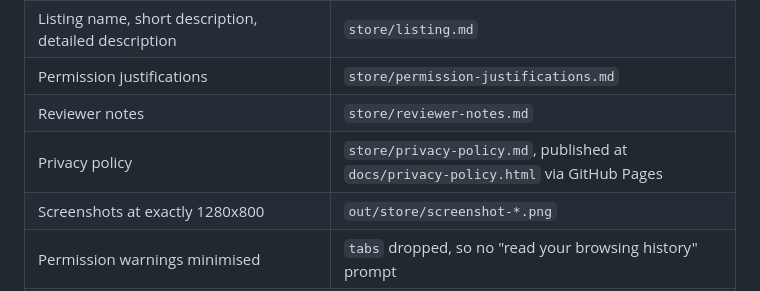
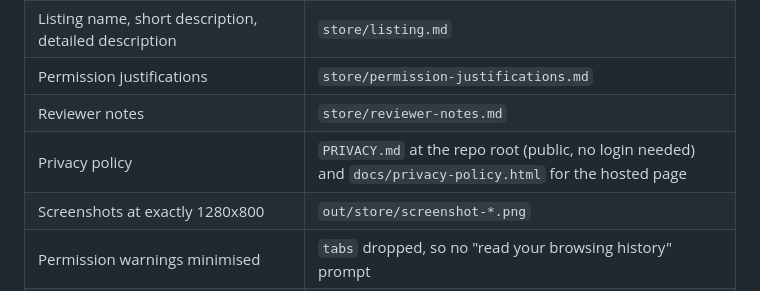
Before and after one commit to axomega-com/YouTube-Vibe-Borders-Chrome-Extension, a Markdown page: store/checklist.md, the part around the change. Rendered like a GitHub page.

Commit message:
docs: move the privacy policy to PRIVACY.md at the repo root
A root PRIVACY.md renders as a formatted page at a clean public URL, so the store
listing has a working policy link even before Pages is enabled.

```diff
--- a/store/checklist.md
+++ b/store/checklist.md
@@ -15,7 +15,7 @@ dev API key.
 | Listing name, short description, detailed description | `store/listing.md` |
 | Permission justifications | `store/permission-justifications.md` |
 | Reviewer notes | `store/reviewer-notes.md` |
-| Privacy policy | `store/privacy-policy.md`, published at `docs/privacy-policy.html` via GitHub Pages |
+| Privacy policy | `PRIVACY.md` at the repo root (public, no login needed) and `docs/privacy-policy.html` for the hosted page |
 | Screenshots at exactly 1280x800 | `out/store/screenshot-*.png` |
 | Permission warnings minimised | `tabs` dropped, so no "read your browsing history" prompt |
 | No dev key in the package | verified by the build script on every build |
```
Also changed, not shown: PRIVACY.md (renamed from store/privacy-policy.md).
